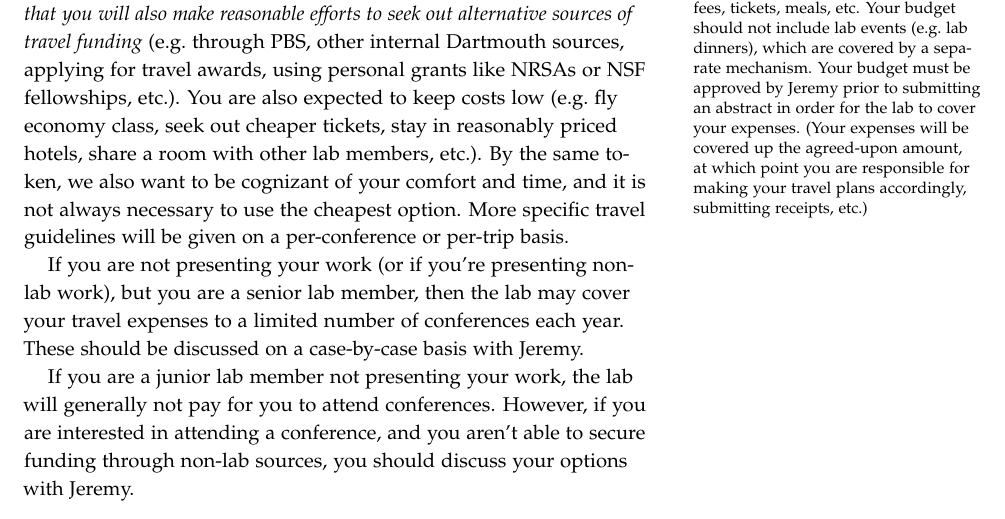
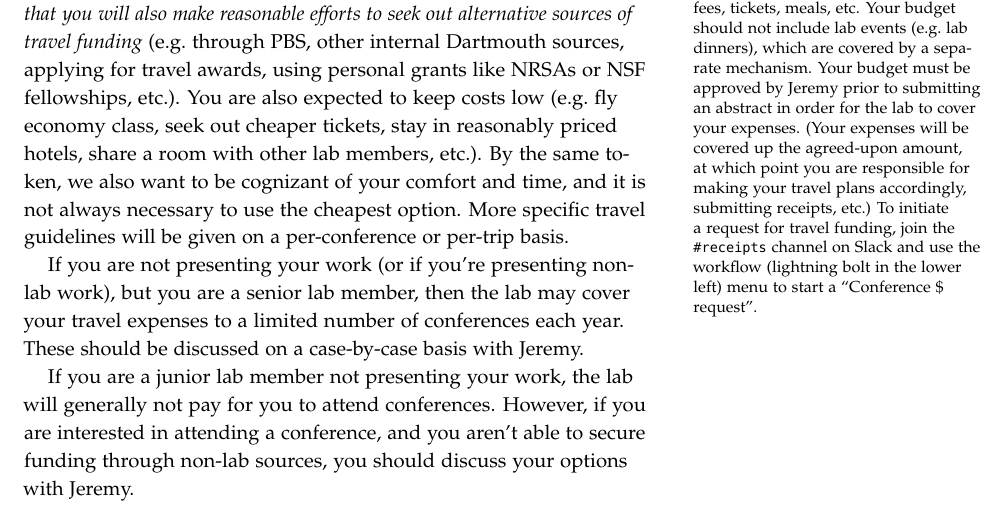
Before and after one commit to ContextLab/lab-manual, a LaTeX thesis (lab_manual.tex): part of page 27 of 40, cut so that both start at the same text. The pictures show the PDF file lab_manual.pdf that the author committed with the source.

Commit message:
added instructions for initiating conference funding requests

```diff
--- a/lab_manual.tex
+++ b/lab_manual.tex
@@ -1315,7 +1315,10 @@ publicly).
    abstract in order for the lab to cover your expenses.  (Your
    expenses will be covered up the agreed-upon amount, at which point
    you are responsible for making your travel plans accordingly,
-   submitting receipts, etc.)}A major component of doing scientific
+   submitting receipts, etc.)  To initiate a request for travel
+   funding, join the \texttt{\#receipts} channel on Slack and use the
+   workflow (lightning bolt in the lower left) menu to start a
+   ``Conference \$ request''.}A major component of doing scientific
  research is communicating with other scientists.  The Contextual
  Dynamics Lab regularly presents at several international scientific
  conferences.  If you are presenting your work from the lab (i.e., you
```
Also changed, not shown: lab_manual.pdf.
